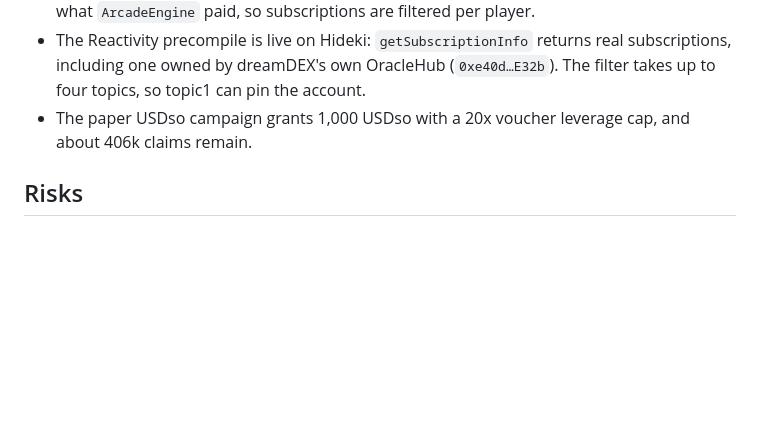
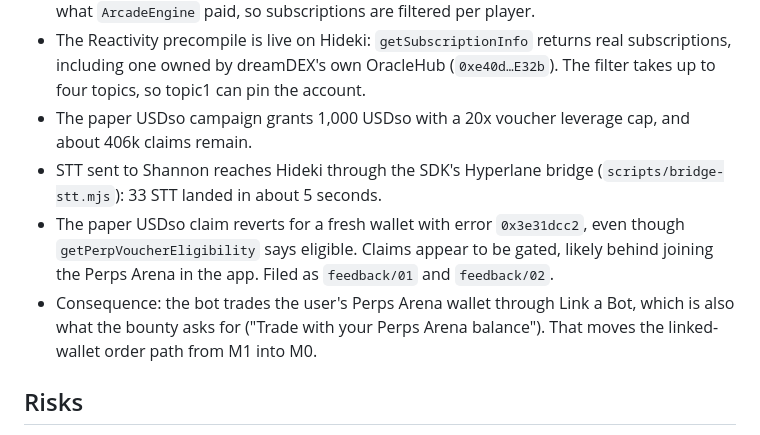
Before and after one commit to Saber1Y/dreamarena-perps, a Markdown page: PLAN.md, the part around the change. Rendered like a GitHub page; blank space fills up the shorter version.

Commit message:
Record the bridge and voucher findings in the plan
Claims look gated behind the Perps Arena, so the bot will trade the
user's Arena wallet through Link a Bot, pulled forward into M0.

```diff
--- a/PLAN.md
+++ b/PLAN.md
@@ -79,6 +79,9 @@ Scripts are in `scripts/` (`m0-markets.mjs`, `m0-event-rate.mjs`, `m0-first-orde
 - MarginBank emitted about 9,800 `PositionUpdated` and 0 `PositionLiquidated` in one hour, across 304 accounts. Subscribing to every `PositionUpdated` would cost roughly 280 times what `ArcadeEngine` paid, so subscriptions are filtered per player.
 - The Reactivity precompile is live on Hideki: `getSubscriptionInfo` returns real subscriptions, including one owned by dreamDEX's own OracleHub (`0xe40d…E32b`). The filter takes up to four topics, so topic1 can pin the account.
 - The paper USDso campaign grants 1,000 USDso with a 20x voucher leverage cap, and about 406k claims remain.
+- STT sent to Shannon reaches Hideki through the SDK's Hyperlane bridge (`scripts/bridge-stt.mjs`): 33 STT landed in about 5 seconds.
+- The paper USDso claim reverts for a fresh wallet with error `0x3e31dcc2`, even though `getPerpVoucherEligibility` says eligible. Claims appear to be gated, likely behind joining the Perps Arena in the app. Filed as `feedback/01` and `feedback/02`.
+- Consequence: the bot trades the user's Perps Arena wallet through Link a Bot, which is also what the bounty asks for ("Trade with your Perps Arena balance"). That moves the linked-wallet order path from M1 into M0.
 
 ## Risks
 
```
